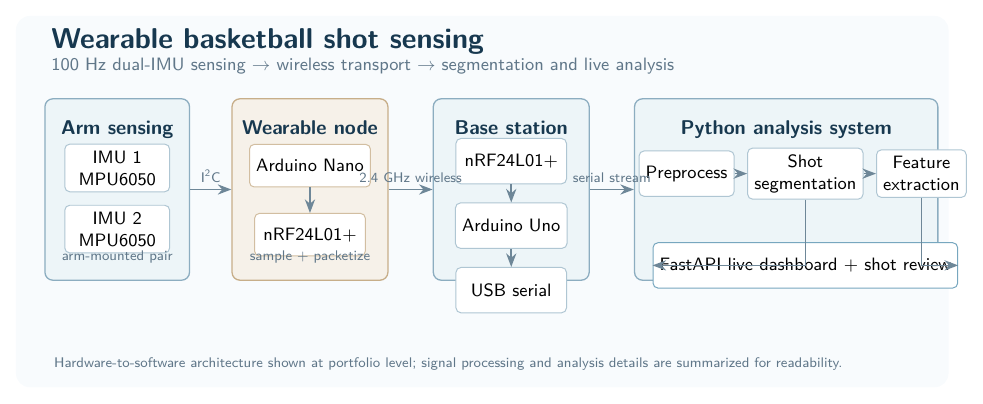
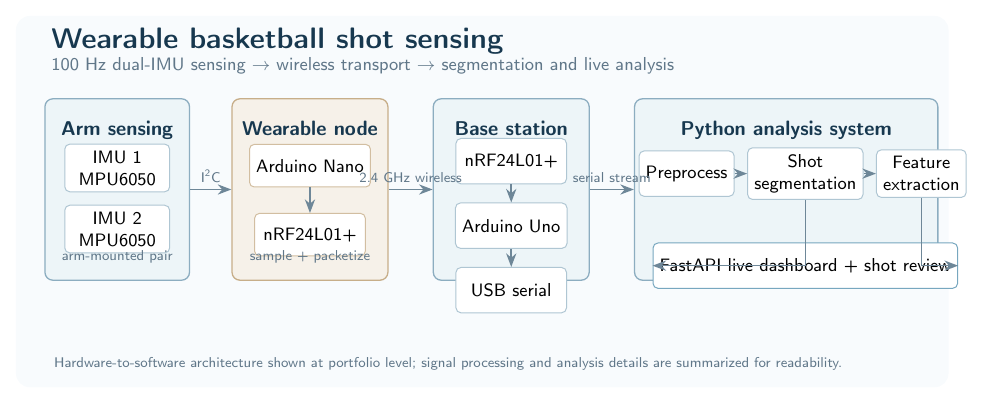
Before and after one commit to chuanhan1013/chuanhan1013.github.io, a LaTeX figure (assets/diagrams/src/imu-basketball.tex): the whole page. Compiled offline with pdfLaTeX.

Commit message:
Remove optional Latin Modern dependency

```diff
--- a/assets/diagrams/src/imu-basketball.tex
+++ b/assets/diagrams/src/imu-basketball.tex
@@ -1,6 +1,5 @@
 \documentclass[tikz,border=8pt]{standalone}
 \usepackage[T1]{fontenc}
-\usepackage{lmodern}
 \usetikzlibrary{arrows.meta,positioning,fit,calc,backgrounds}
 
 \definecolor{ink}{HTML}{17384F}
```
